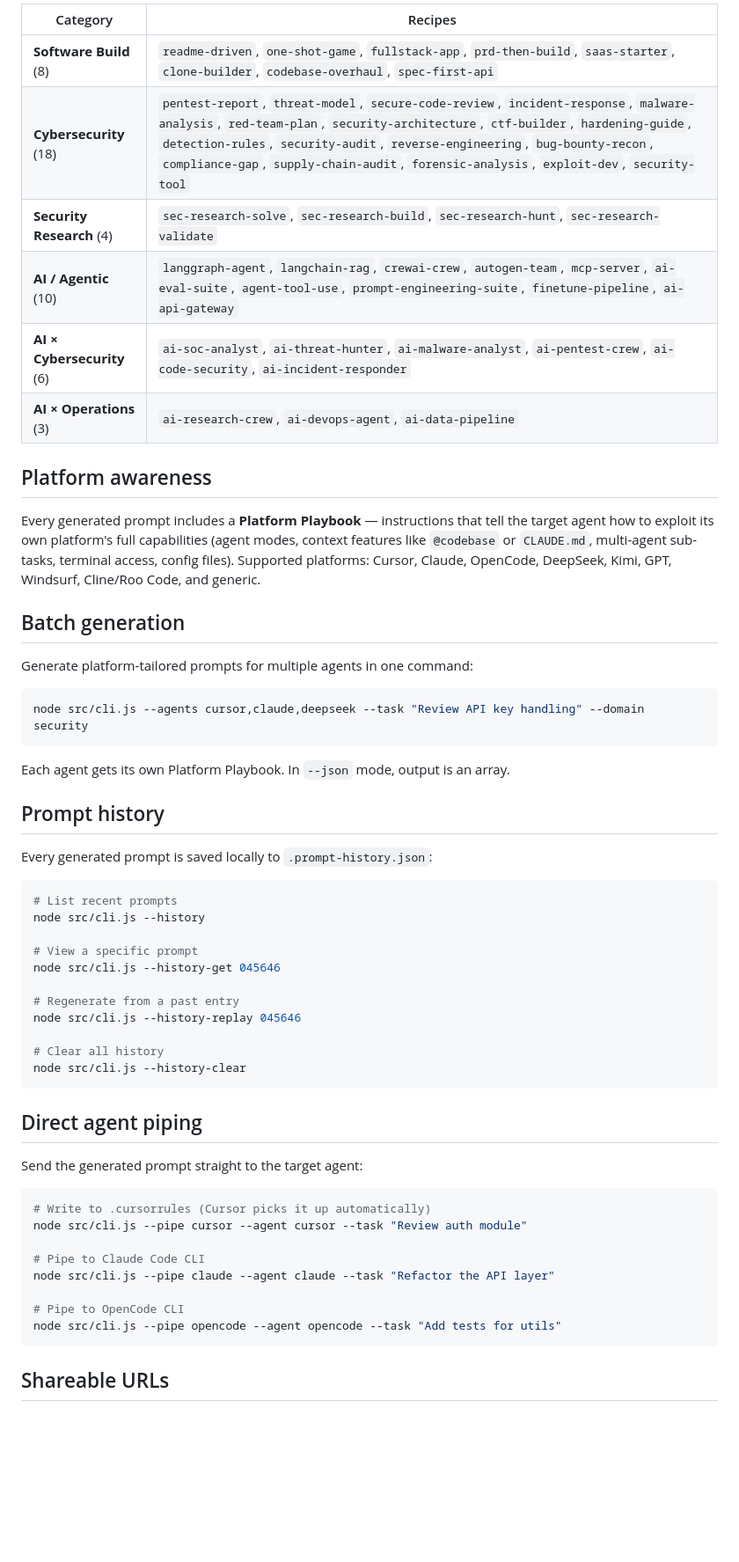
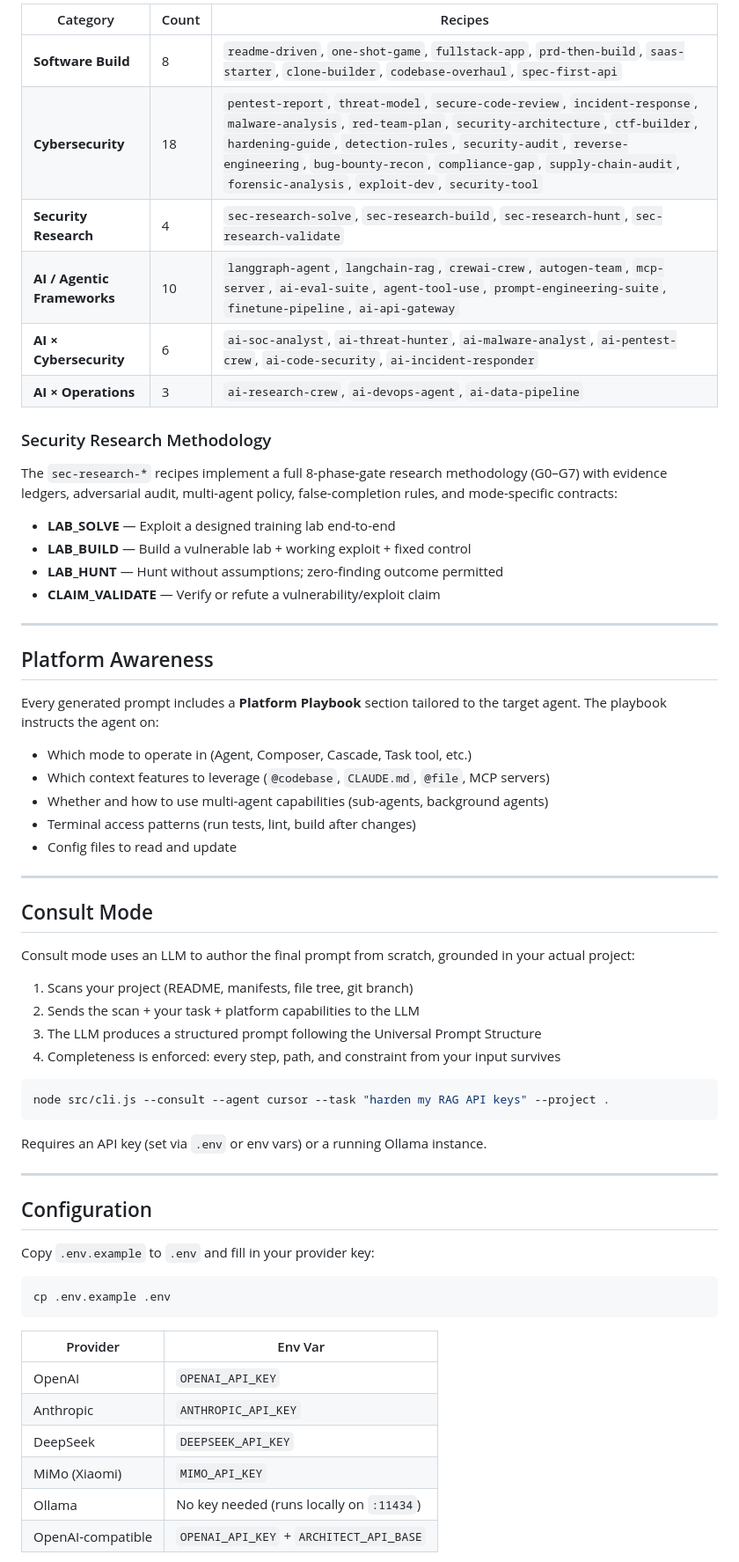
Before and after one commit to Ganron007/Meta-Prompt-Architect, a Markdown page: README.md, the part around one of its changes. Shown at 88% size. GitHub-like rendering; blank space fills up the shorter version.

Commit message:
docs: professional README rewrite for repo publication

````diff
--- a/README.md
+++ b/README.md
@@ -90,60 +106,68 @@ node src/cli.js --recipe langgraph-agent --agent cursor --task "research agent t
 ```
 
-| Category | Recipes |
-|---|---|
-| **Software Build** (8) | `readme-driven`, `one-shot-game`, `fullstack-app`, `prd-then-build`, `saas-starter`, `clone-builder`, `codebase-overhaul`, `spec-first-api` |
-| **Cybersecurity** (18) | `pentest-report`, `threat-model`, `secure-code-review`, `incident-response`, `malware-analysis`, `red-team-plan`, `security-architecture`, `ctf-builder`, `hardening-guide`, `detection-rules`, `security-audit`, `reverse-engineering`, `bug-bounty-recon`, `compliance-gap`, `supply-chain-audit`, `forensic-analysis`, `exploit-dev`, `security-tool` |
-| **Security Research** (4) | `sec-research-solve`, `sec-research-build`, `sec-research-hunt`, `sec-research-validate` |
-| **AI / Agentic** (10) | `langgraph-agent`, `langchain-rag`, `crewai-crew`, `autogen-team`, `mcp-server`, `ai-eval-suite`, `agent-tool-use`, `prompt-engineering-suite`, `finetune-pipeline`, `ai-api-gateway` |
-| **AI × Cybersecurity** (6) | `ai-soc-analyst`, `ai-threat-hunter`, `ai-malware-analyst`, `ai-pentest-crew`, `ai-code-security`, `ai-incident-responder` |
-| **AI × Operations** (3) | `ai-research-crew`, `ai-devops-agent`, `ai-data-pipeline` |
+| Category | Count | Recipes |
+|---|---|---|
+| **Software Build** | 8 | `readme-driven`, `one-shot-game`, `fullstack-app`, `prd-then-build`, `saas-starter`, `clone-builder`, `codebase-overhaul`, `spec-first-api` |
+| **Cybersecurity** | 18 | `pentest-report`, `threat-model`, `secure-code-review`, `incident-response`, `malware-analysis`, `red-team-plan`, `security-architecture`, `ctf-builder`, `hardening-guide`, `detection-rules`, `security-audit`, `reverse-engineering`, `bug-bounty-recon`, `compliance-gap`, `supply-chain-audit`, `forensic-analysis`, `exploit-dev`, `security-tool` |
+| **Security Research** | 4 | `sec-research-solve`, `sec-research-build`, `sec-research-hunt`, `sec-research-validate` |
+| **AI / Agentic Frameworks** | 10 | `langgraph-agent`, `langchain-rag`, `crewai-crew`, `autogen-team`, `mcp-server`, `ai-eval-suite`, `agent-tool-use`, `prompt-engineering-suite`, `finetune-pipeline`, `ai-api-gateway` |
+| **AI × Cybersecurity** | 6 | `ai-soc-analyst`, `ai-threat-hunter`, `ai-malware-analyst`, `ai-pentest-crew`, `ai-code-security`, `ai-incident-responder` |
+| **AI × Operations** | 3 | `ai-research-crew`, `ai-devops-agent`, `ai-data-pipeline` |
 
-## Platform awareness
+### Security Research Methodology
 
-Every generated prompt includes a **Platform Playbook** — instructions that tell the target agent how to exploit its own platform's full capabilities (agent modes, context features like `@codebase` or `CLAUDE.md`, multi-agent sub-tasks, terminal access, config files). Supported platforms: Cursor, Claude, OpenCode, DeepSeek, Kimi, GPT, Windsurf, Cline/Roo Code, and generic.
+The `sec-research-*` recipes implement a full 8-phase-gate research methodology (G0–G7) with evidence ledgers, adversarial audit, multi-agent policy, false-completion rules, and mode-specific contracts:
 
-## Batch generation
+- **LAB_SOLVE** — Exploit a designed training lab end-to-end
+- **LAB_BUILD** — Build a vulnerable lab + working exploit + fixed control
+- **LAB_HUNT** — Hunt without assumptions; zero-finding outcome permitted
+- **CLAIM_VALIDATE** — Verify or refute a vulnerability/exploit claim
 
-Generate platform-tailored prompts for multiple agents in one command:
+---
+
+## Platform Awareness
+
+Every generated prompt includes a **Platform Playbook** section tailored to the target agent. The playbook instructs the agent on:
+
+- Which mode to operate in (Agent, Composer, Cascade, Task tool, etc.)
+- Which context features to leverage (`@codebase`, `CLAUDE.md`, `@file`, MCP servers)
+- Whether and how to use multi-agent capabilities (sub-agents, background agents)
+- Terminal access patterns (run tests, lint, build after changes)
+- Config files to read and update
+
+---
+
+## Consult Mode
+
+Consult mode uses an LLM to author the final prompt from scratch, grounded in your actual project:
+
+1. Scans your project (README, manifests, file tree, git branch)
+2. Sends the scan + your task + platform capabilities to the LLM
+3. The LLM produces a structured prompt following the Universal Prompt Structure
+4. Completeness is enforced: every step, path, and constraint from your input survives
 
 ```bash
-node src/cli.js --agents cursor,claude,deepseek --task "Review API key handling" --domain security
+node src/cli.js --consult --agent cursor --task "harden my RAG API keys" --project .
 ```
 
-Each agent gets its own Platform Playbook. In `--json` mode, output is an array.
+Requires an API key (set via `.env` or env vars) or a running Ollama instance.
 
-## Prompt history
+---
 
-Every generated prompt is saved locally to `.prompt-history.json`:
+## Configuration
+
+Copy `.env.example` to `.env` and fill in your provider key:
 
 ```bash
-# List recent prompts
-node src/cli.js --history
-
-# View a specific prompt
-node src/cli.js --history-get 045646
-
-# Regenerate from a past entry
-node src/cli.js --history-replay 045646
-
-# Clear all history
-node src/cli.js --history-clear
+cp .env.example .env
 ```
 
-## Direct agent piping
+| Provider | Env Var |
+|---|---|
+| OpenAI | `OPENAI_API_KEY` |
+| Anthropic | `ANTHROPIC_API_KEY` |
+| DeepSeek | `DEEPSEEK_API_KEY` |
+| MiMo (Xiaomi) | `MIMO_API_KEY` |
+| Ollama | No key needed (runs locally on `:11434`) |
+| OpenAI-compatible | `OPENAI_API_KEY` + `ARCHITECT_API_BASE` |
 
-Send the generated prompt straight to the target agent:
-
-```bash
-# Write to .cursorrules (Cursor picks it up automatically)
-node src/cli.js --pipe cursor --agent cursor --task "Review auth module"
-
-# Pipe to Claude Code CLI
-node src/cli.js --pipe claude --agent claude --task "Refactor the API layer"
-
-# Pipe to OpenCode CLI
-node src/cli.js --pipe opencode --agent opencode --task "Add tests for utils"
-```
-
-## Shareable URLs
-
````
Also changed, not shown: other parts of README.md (+108 -125 lines).
